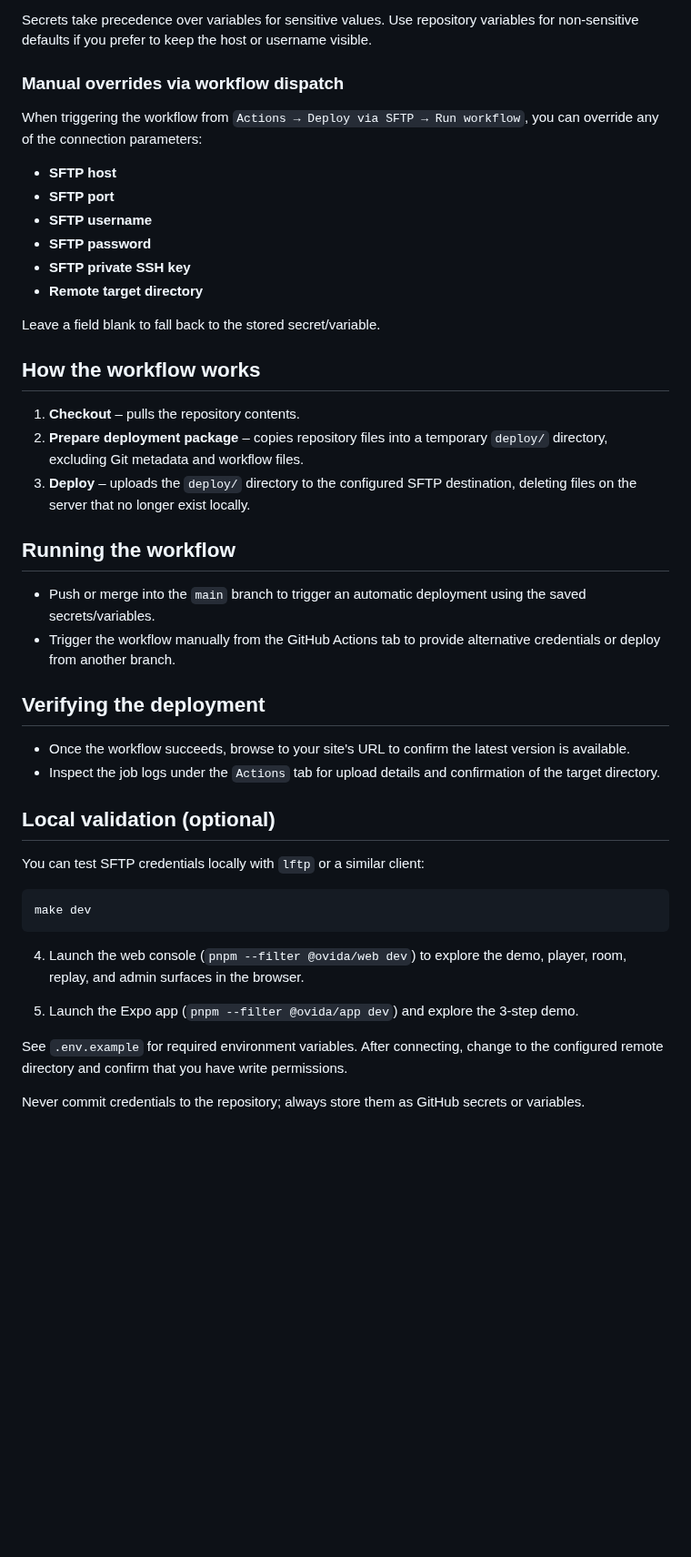
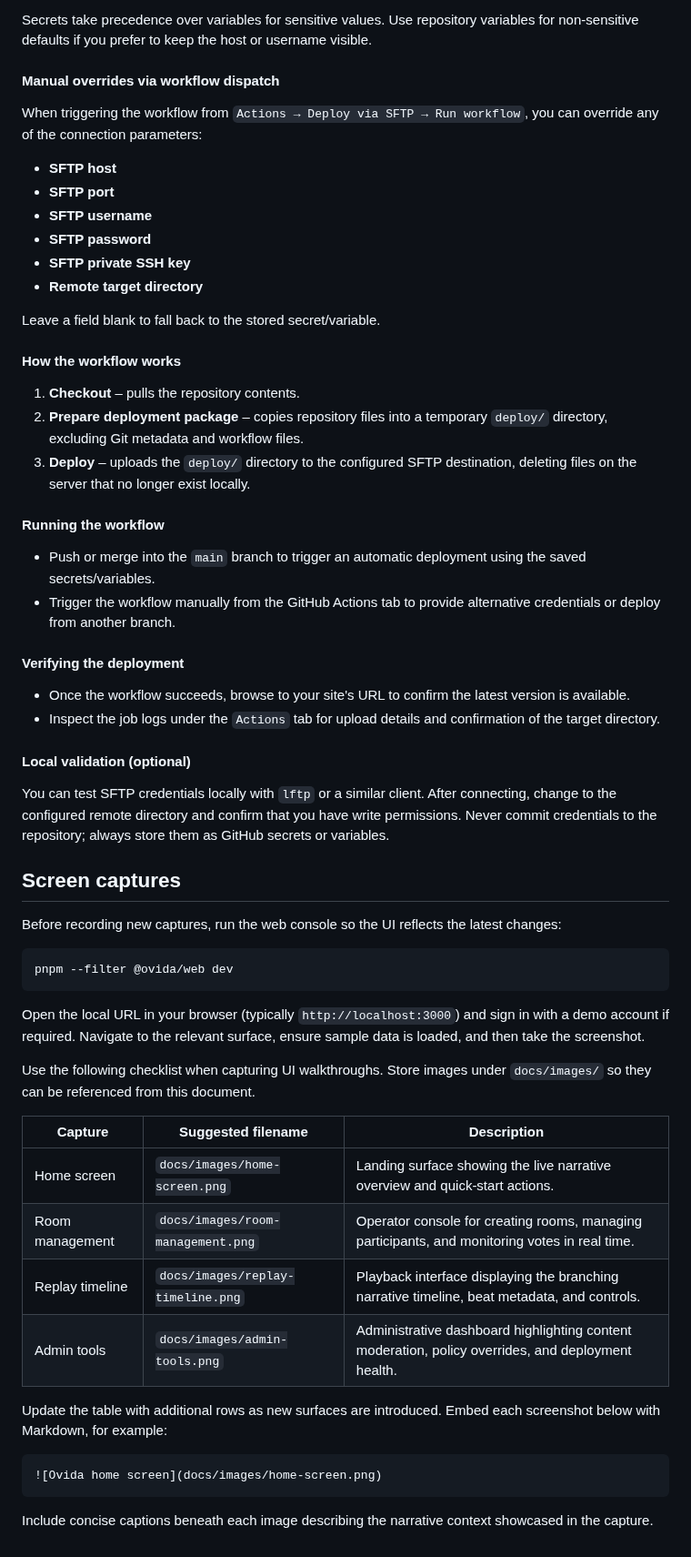
Before and after one commit to sdavignon/ovida, a Markdown page: README.md, the part around one of its changes. Shown at 91% size. GitHub-like rendering; blank space fills up the shorter version.

Commit message:
docs: clarify screen capture setup

````diff
--- a/README.md
+++ b/README.md
@@ -52,7 +72,7 @@ Create the following entries in `Settings → Secrets and variables → Actions`
 
 Secrets take precedence over variables for sensitive values. Use repository variables for non-sensitive defaults if you prefer to keep the host or username visible.
 
-### Manual overrides via workflow dispatch
+#### Manual overrides via workflow dispatch
 
 When triggering the workflow from `Actions → Deploy via SFTP → Run workflow`, you can override any of the connection parameters:
 
@@ -65,35 +85,49 @@ When triggering the workflow from `Actions → Deploy via SFTP → Run workflow`
 
 Leave a field blank to fall back to the stored secret/variable.
 
-## How the workflow works
+#### How the workflow works
 
 1. **Checkout** – pulls the repository contents.
 2. **Prepare deployment package** – copies repository files into a temporary `deploy/` directory, excluding Git metadata and workflow files.
 3. **Deploy** – uploads the `deploy/` directory to the configured SFTP destination, deleting files on the server that no longer exist locally.
 
-## Running the workflow
+#### Running the workflow
 
 - Push or merge into the `main` branch to trigger an automatic deployment using the saved secrets/variables.
 - Trigger the workflow manually from the GitHub Actions tab to provide alternative credentials or deploy from another branch.
 
-## Verifying the deployment
+#### Verifying the deployment
 
 - Once the workflow succeeds, browse to your site's URL to confirm the latest version is available.
 - Inspect the job logs under the `Actions` tab for upload details and confirmation of the target directory.
 
-## Local validation (optional)
+#### Local validation (optional)
 
-You can test SFTP credentials locally with `lftp` or a similar client:
+You can test SFTP credentials locally with `lftp` or a similar client. After connecting, change to the configured remote directory and confirm that you have write permissions. Never commit credentials to the repository; always store them as GitHub secrets or variables.
+
+## Screen captures
+
+Before recording new captures, run the web console so the UI reflects the latest changes:
 
 ```bash
-make dev
+pnpm --filter @ovida/web dev
 ```
 
-4. Launch the web console (`pnpm --filter @ovida/web dev`) to explore the demo, player, room, replay, and admin surfaces in the browser.
+Open the local URL in your browser (typically `http://localhost:3000`) and sign in with a demo account if required. Navigate to the relevant surface, ensure sample data is loaded, and then take the screenshot.
 
-5. Launch the Expo app (`pnpm --filter @ovida/app dev`) and explore the 3-step demo.
+Use the following checklist when capturing UI walkthroughs. Store images under `docs/images/` so they can be referenced from this document.
 
-See `.env.example` for required environment variables.
-After connecting, change to the configured remote directory and confirm that you have write permissions.
+| Capture | Suggested filename | Description |
+|---------|--------------------|-------------|
+| Home screen | `docs/images/home-screen.png` | Landing surface showing the live narrative overview and quick-start actions. |
+| Room management | `docs/images/room-management.png` | Operator console for creating rooms, managing participants, and monitoring votes in real time. |
+| Replay timeline | `docs/images/replay-timeline.png` | Playback interface displaying the branching narrative timeline, beat metadata, and controls. |
+| Admin tools | `docs/images/admin-tools.png` | Administrative dashboard highlighting content moderation, policy overrides, and deployment health. |
 
-Never commit credentials to the repository; always store them as GitHub secrets or variables.
+Update the table with additional rows as new surfaces are introduced. Embed each screenshot below with Markdown, for example:
+
+```markdown
+![Ovida home screen](docs/images/home-screen.png)
+```
+
+Include concise captions beneath each image describing the narrative context showcased in the capture.
````
Also changed, not shown: other parts of README.md (+50 -30 lines).
